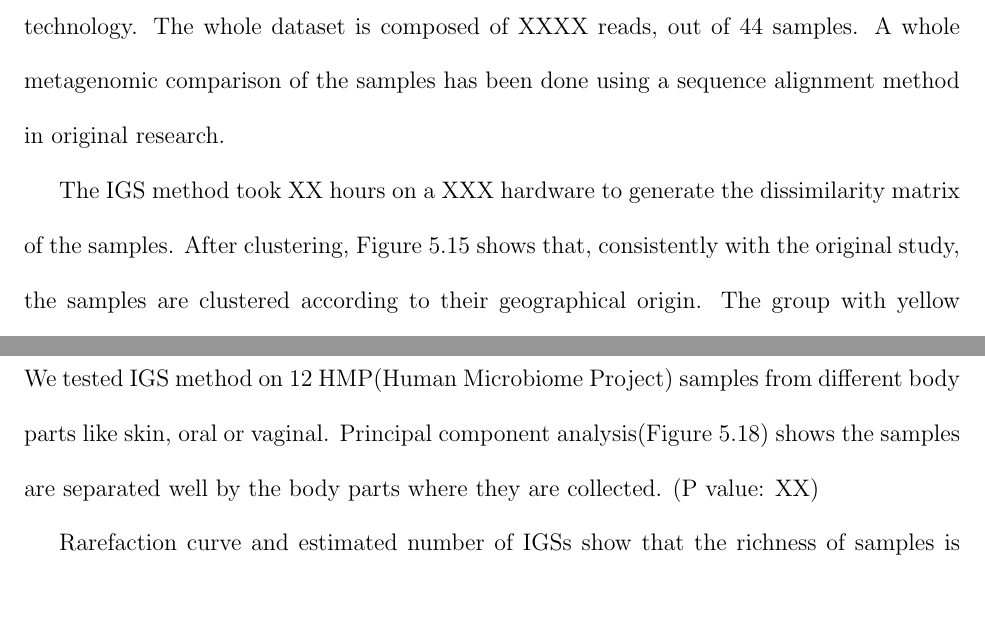
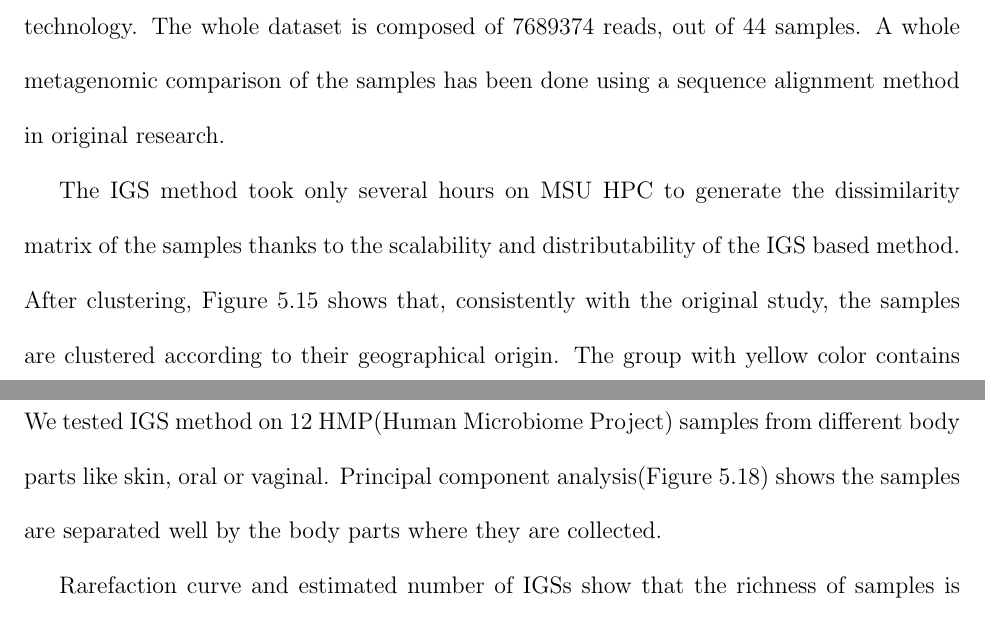
Before and after one commit to qingpeng/qingpeng-thesis, a LaTeX thesis (qingpeng-thesis.tex, which reads chap5-IGS.tex): two parts of pages 117 and 118 of 148 before the commit and two parts of pages 117 and 118 of 149 after it, joined at a grey line, cut so that both start at the same text. Compiled offline with pdfLaTeX.

Commit message:
minor fix

```diff
--- a/chap5-IGS.tex
+++ b/chap5-IGS.tex
@@ -842,12 +842,13 @@ We tested the IGS method on a well known public dataset from the Sorcerer II
 Global Ocean Sampling expedition.
 During the expedition, 44 water samples were collected from different locations across
 Atlantic Ocean and Pacific Ocean and were sequenced using Sanger technology.
-The whole dataset is composed of XXXX reads, out of 44 samples.
+The whole dataset is composed of 7689374 reads, out of 44 samples.
 A whole metagenomic comparison of the samples has been done
 using a sequence alignment method in original research.
 
-The IGS method took XX hours on a XXX hardware to generate the dissimilarity
-matrix of the samples. After clustering,
+The IGS method took only several hours on MSU HPC to generate the dissimilarity
+matrix of the samples thanks to the scalability and distributability of the IGS
+based method. After clustering,
 Figure \ref{fig:GOS-beta} shows that, consistently with the original study,
 the samples are clustered according to their
 geographical origin. The group with yellow color contains samples from
@@ -924,7 +925,7 @@ samples.}
 We tested IGS method on 12 HMP(Human Microbiome Project) samples from
 different body parts like skin, oral or vaginal.
 Principal component analysis(Figure \ref{fig:HMP_beta}) shows the samples are
-separated well by the body parts where they are collected. (P value: XX)
+separated well by the body parts where they are collected.% (P value: XX)
 
 Rarefaction curve and estimated number of IGSs show that the richness of
 samples is related to the body part where they are collected. The
```
Also changed, not shown: chap1-introduction.tex (+2 -4 lines), qingpeng-thesis.pdf, chap5-IGS.tex (2 more changed lines), 4 other files.
